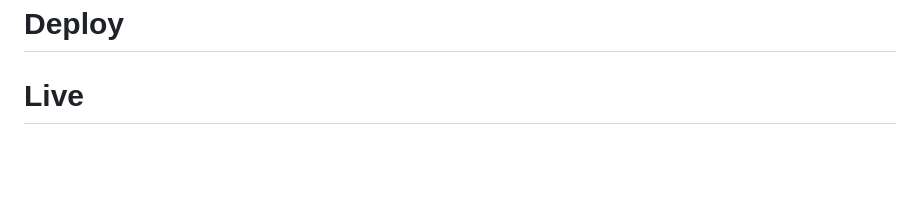
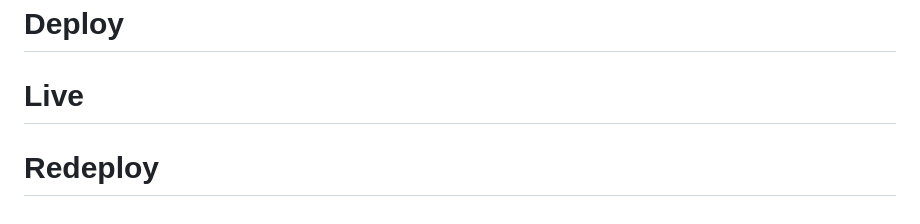
Before and after one commit to SHA-shwatdubey/shopping_django_aws, a Markdown page: README.md, the part around the change. GitHub-like rendering; blank space fills up the shorter version.

Commit message:
Redeploy

```diff
--- a/README.md
+++ b/README.md
@@ -429,3 +429,4 @@ Then follow the "Next Steps to Deploy" section to get your Django application ru
 # Trigger
 # Deploy
 # Live
+# Redeploy
```
